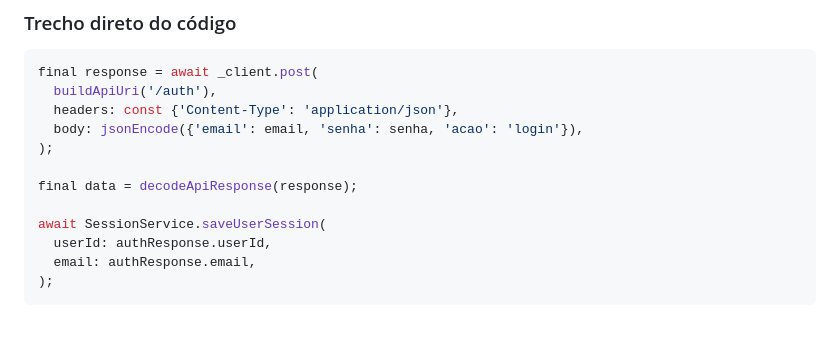
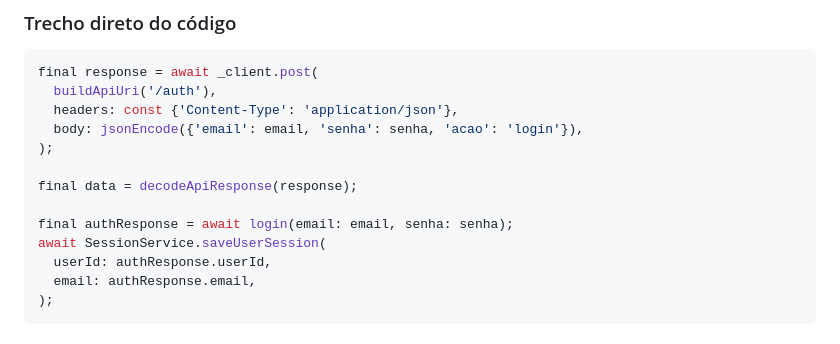
Before and after one commit to nunes60/SafeRoute, a Markdown page: roteiro_v2.md, the part around the change. Rendered like a GitHub page.

Commit message:
Fix roteiro_v2 auth snippet

```diff
--- a/roteiro_v2.md
+++ b/roteiro_v2.md
@@ -117,6 +117,7 @@ final response = await _client.post(
 
 final data = decodeApiResponse(response);
 
+final authResponse = await login(email: email, senha: senha);
 await SessionService.saveUserSession(
   userId: authResponse.userId,
   email: authResponse.email,
```
